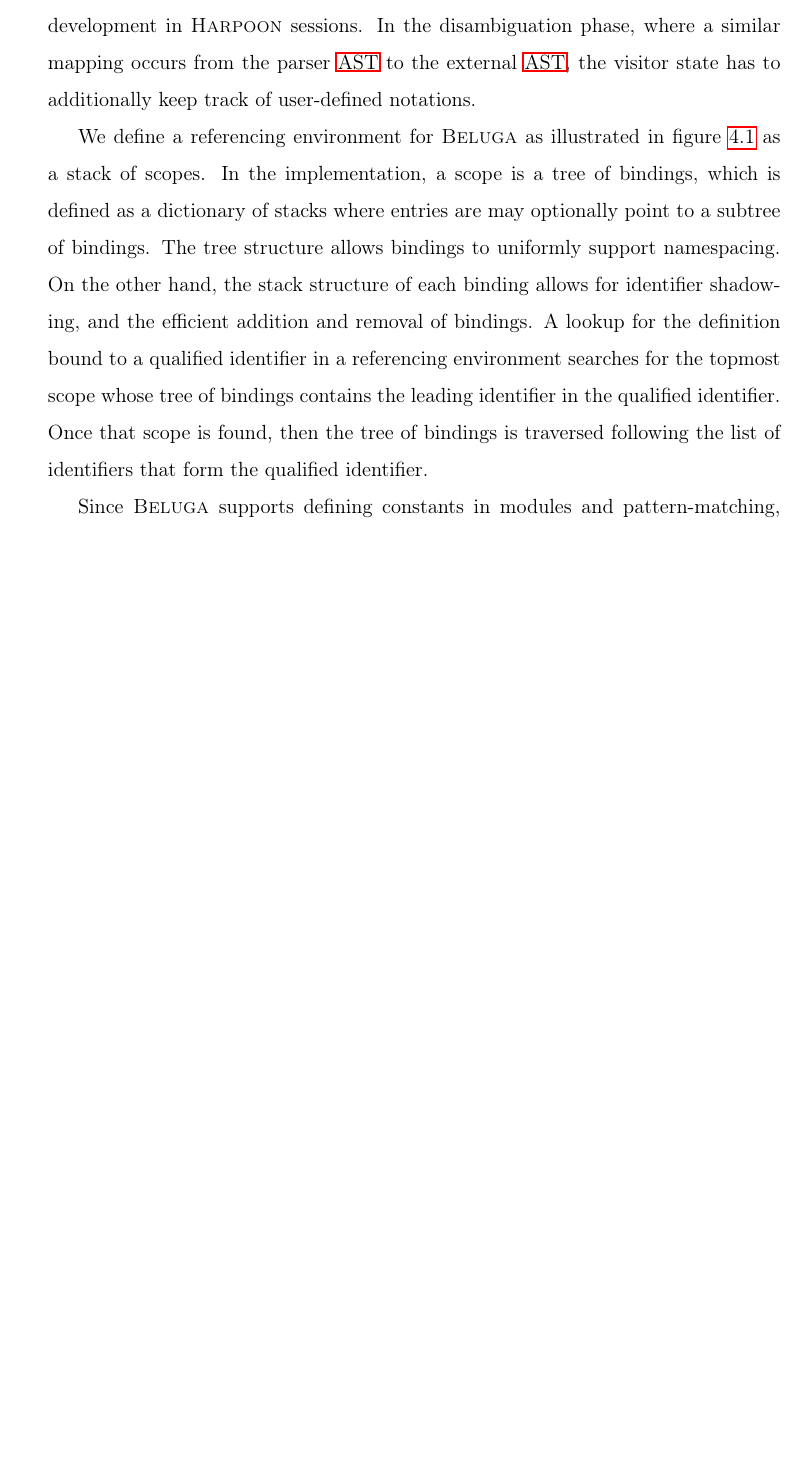
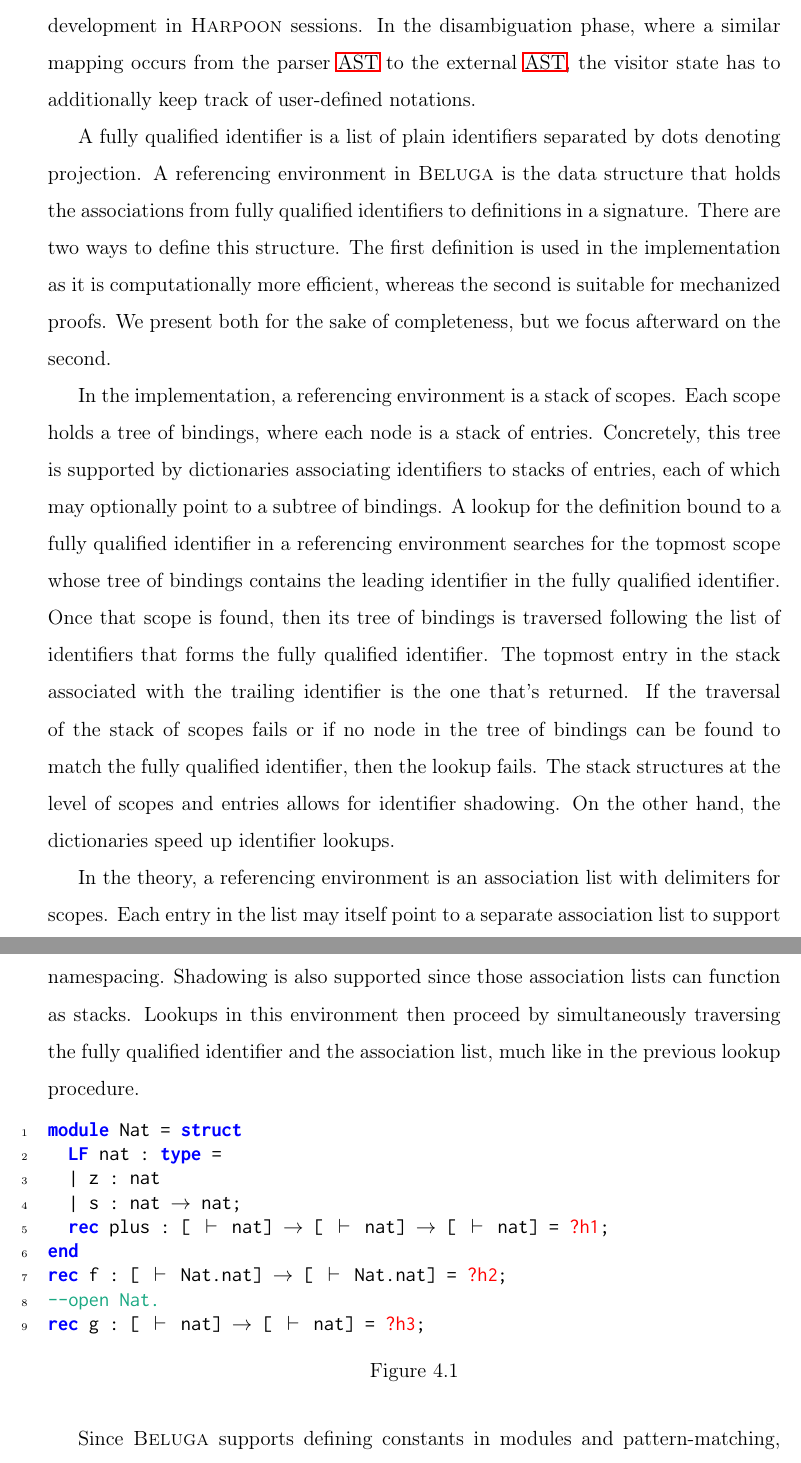
Before and after one commit to MartyO256/msc-thesis, a LaTeX thesis (main.tex, which reads chapters/state-management-for-incremental-proof-development.tex, prelude.tex): part of page 50 of 87 before the commit and two parts of pages 50 and 51 of 87 after it, the two joined at a grey line, cut so that both start at the same text, the shorter picture padded with empty space. Compiled offline with pdfLaTeX; a LaTeX package or settings file that is missing is left out.

Commit message:
Present implementation and theory of indexing

```diff
--- a/chapters/state-management-for-incremental-proof-development.tex
+++ b/chapters/state-management-for-incremental-proof-development.tex
@@ -59,12 +59,49 @@ This includes name resolution under pattern lambda-expressions in contextual \LF
 All the while, indexing has to feature backtracking mechanisms to support incremental proof development in \Harpoon sessions.
 In the disambiguation phase, where a similar mapping occurs from the parser \ac{AST} to the external \ac{AST}, the visitor state has to additionally keep track of user-defined notations.
 
-We define a referencing environment for \Beluga as illustrated in figure~\ref{figure:referencing-environment-definition} as a stack of scopes.
-In the implementation, a scope is a tree of bindings, which is defined as a dictionary of stacks where entries are may optionally point to a subtree of bindings.
-The tree structure allows bindings to uniformly support namespacing.
-On the other hand, the stack structure of each binding allows for identifier shadowing, and the efficient addition and removal of bindings.
-A lookup for the definition bound to a qualified identifier in a referencing environment searches for the topmost scope whose tree of bindings contains the leading identifier in the qualified identifier.
-Once that scope is found, then the tree of bindings is traversed following the list of identifiers that form the qualified identifier.
+A fully qualified identifier is a list of plain identifiers separated by dots denoting projection.
+A referencing environment in \Beluga is the data structure that holds the associations from fully qualified identifiers to definitions in a signature.
+There are two ways to define this structure.
+The first definition is used in the implementation as it is computationally more efficient, whereas the second is suitable for mechanized proofs.
+We present both for the sake of completeness, but we focus afterward on the second.
+
+In the implementation, a referencing environment is a stack of scopes.
+Each scope holds a tree of bindings, where each node is a stack of entries.
+Concretely, this tree is supported by dictionaries associating identifiers to stacks of entries, each of which may optionally point to a subtree of bindings.
+A lookup for the definition bound to a fully qualified identifier in a referencing environment searches for the topmost scope whose tree of bindings contains the leading identifier in the fully qualified identifier.
+Once that scope is found, then its tree of bindings is traversed following the list of identifiers that forms the fully qualified identifier.
+The topmost entry in the stack associated with the trailing identifier is the one that's returned.
+If the traversal of the stack of scopes fails or if no node in the tree of bindings can be found to match the fully qualified identifier, then the lookup fails.
+The stack structures at the level of scopes and entries allows for identifier shadowing.
+On the other hand, the dictionaries speed up identifier lookups.
+
+% TODO: Illustrate this structure
+
+In the theory, a referencing environment is an association list with delimiters for scopes.
+Each entry in the list may itself point to a separate association list to support namespacing.
+Shadowing is also supported since those association lists can function as stacks.
+Lookups in this environment then proceed by simultaneously traversing the fully qualified identifier and the association list, much like in the previous lookup procedure.
+
+% TODO: Illustrate this structure
+
+\begin{figure}[htb]
+\begin{Verbatim}[commandchars=\\\{\}, baselinestretch=1, numbers=left]
+\verbbf{module} Nat = \verbbf{struct}
+  \verbbf{LF} nat : \verbbf{type} =
+  | z : nat
+  | s : nat \makebox[1em]{→} nat;
+  \verbbf{rec} plus : [ \makebox[1em]{⊢} nat] \makebox[1em]{→} [ \makebox[1em]{⊢} nat] \makebox[1em]{→} [ \makebox[1em]{⊢} nat] = \verbhole{?h1};
+\verbbf{end}
+\verbbf{rec} f : [ \makebox[1em]{⊢} Nat.nat] \makebox[1em]{→} [ \makebox[1em]{⊢} Nat.nat] = \verbhole{?h2};
+\verbprag{--open Nat.}
+\verbbf{rec} g : [ \makebox[1em]{⊢} nat] \makebox[1em]{→} [ \makebox[1em]{⊢} nat] = \verbhole{?h3};
+\end{Verbatim}
+\caption[]{%
+% TODO:
+}
+\label{figure:referencing-environment-example}
+% TODO: Subfigures with the referencing environment at h1, h2, h3
+\end{figure}
 
 % TODO: Introduce modules and patterns in two separate paragraphs
 
--- a/prelude.tex
+++ b/prelude.tex
@@ -59,6 +59,7 @@
 \newcommand\verbbf[1]{\textcolor[rgb]{0,0,1}{\textbf{#1}}}
 \newcommand\verbrbf[1]{\textcolor[rgb]{1,0,0}{\textbf{#1}}}
 \newcommand\verbprag[1]{\textcolor[rgb]{0.1,0.66,0.51}{#1}}
+\newcommand\verbhole[1]{\textcolor[rgb]{1,0,0}{#1}}
 \newcommand\verbcomment[1]{\textcolor[rgb]{0.6,0.6,0.6}{#1}}
 
 \usepackage{minted}
```
Also changed, not shown: chapters/grammar.tex (+2 -2 lines), chapters/state-management-for-incremental-proof-development.tex (2 more changed lines).
